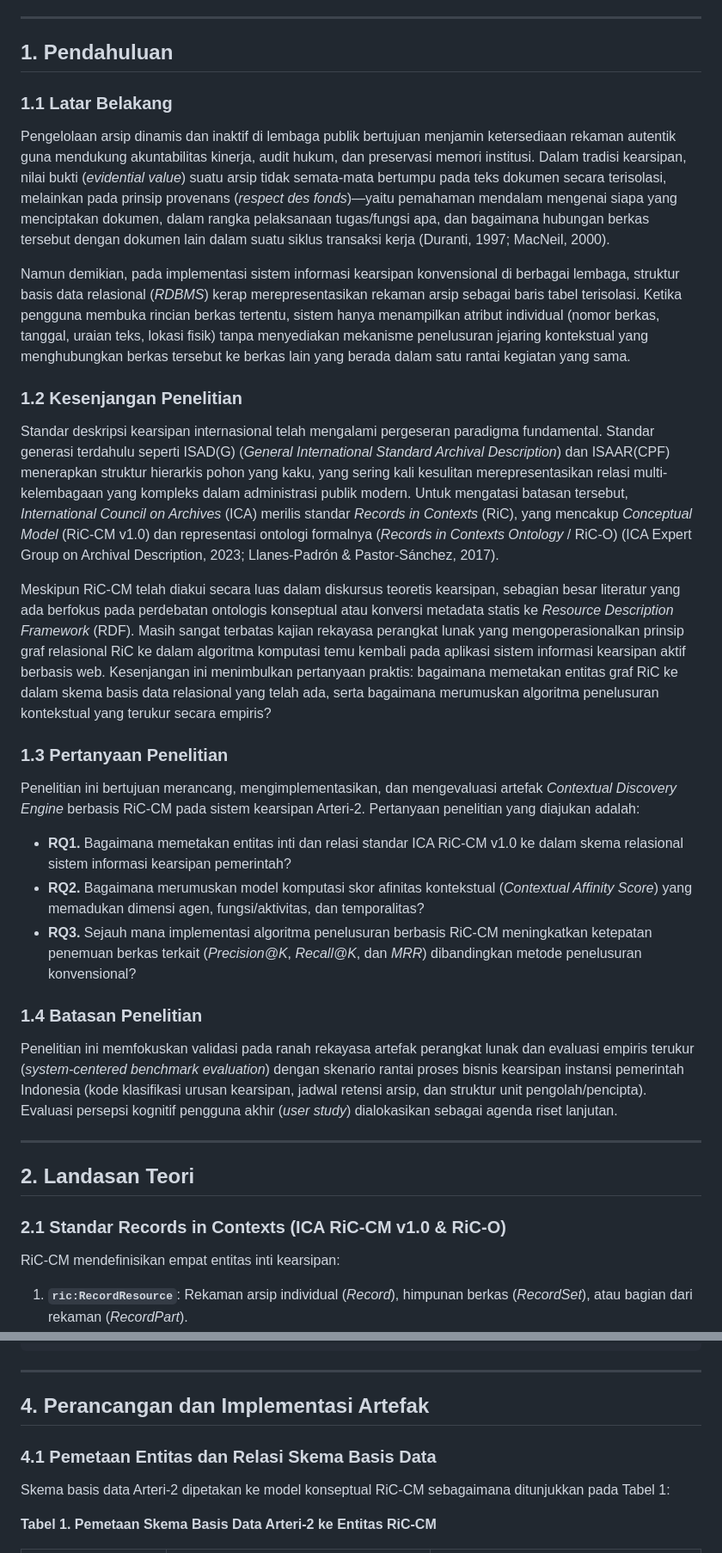
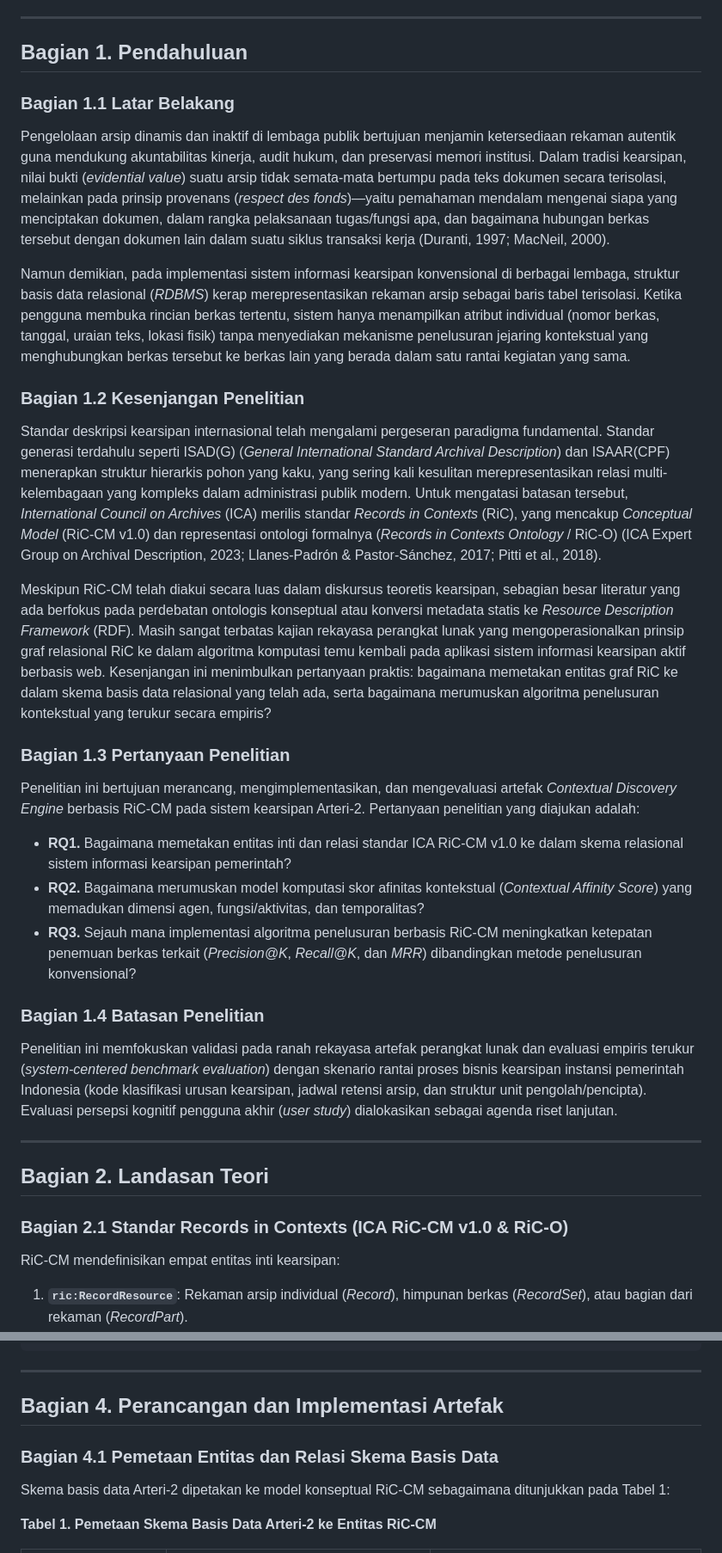
Before and after one commit to syawqy/arteri-2, a Markdown page: docs/ric-discovery/DRAFT-JURNAL-FINAL.md, 2 parts joined by grey strips. Shown at 86% size. GitHub-like rendering.

Commit message:
docs(ric): perbaiki daftar pustaka dengan DOI/URL valid dan standarisasi heading Bagian X.Y

```diff
--- a/docs/ric-discovery/DRAFT-JURNAL-FINAL.md
+++ b/docs/ric-discovery/DRAFT-JURNAL-FINAL.md
@@ -14,32 +14,32 @@ Artefak yang dibangun mengoperasionalkan formula *Contextual Affinity Score* ($C
 
 ---
 
-## 1. Pendahuluan
+## Bagian 1. Pendahuluan
 
-### 1.1 Latar Belakang
+### Bagian 1.1 Latar Belakang
 Pengelolaan arsip dinamis dan inaktif di lembaga publik bertujuan menjamin ketersediaan rekaman autentik guna mendukung akuntabilitas kinerja, audit hukum, dan preservasi memori institusi. Dalam tradisi kearsipan, nilai bukti (*evidential value*) suatu arsip tidak semata-mata bertumpu pada teks dokumen secara terisolasi, melainkan pada prinsip provenans (*respect des fonds*)—yaitu pemahaman mendalam mengenai siapa yang menciptakan dokumen, dalam rangka pelaksanaan tugas/fungsi apa, dan bagaimana hubungan berkas tersebut dengan dokumen lain dalam suatu siklus transaksi kerja (Duranti, 1997; MacNeil, 2000).
 
 Namun demikian, pada implementasi sistem informasi kearsipan konvensional di berbagai lembaga, struktur basis data relasional (*RDBMS*) kerap merepresentasikan rekaman arsip sebagai baris tabel terisolasi. Ketika pengguna membuka rincian berkas tertentu, sistem hanya menampilkan atribut individual (nomor berkas, tanggal, uraian teks, lokasi fisik) tanpa menyediakan mekanisme penelusuran jejaring kontekstual yang menghubungkan berkas tersebut ke berkas lain yang berada dalam satu rantai kegiatan yang sama.
 
-### 1.2 Kesenjangan Penelitian
-Standar deskripsi kearsipan internasional telah mengalami pergeseran paradigma fundamental. Standar generasi terdahulu seperti ISAD(G) (*General International Standard Archival Description*) dan ISAAR(CPF) menerapkan struktur hierarkis pohon yang kaku, yang sering kali kesulitan merepresentasikan relasi multi-kelembagaan yang kompleks dalam administrasi publik modern. Untuk mengatasi batasan tersebut, *International Council on Archives* (ICA) merilis standar *Records in Contexts* (RiC), yang mencakup *Conceptual Model* (RiC-CM v1.0) dan representasi ontologi formalnya (*Records in Contexts Ontology* / RiC-O) (ICA Expert Group on Archival Description, 2023; Llanes-Padrón & Pastor-Sánchez, 2017).
+### Bagian 1.2 Kesenjangan Penelitian
+Standar deskripsi kearsipan internasional telah mengalami pergeseran paradigma fundamental. Standar generasi terdahulu seperti ISAD(G) (*General International Standard Archival Description*) dan ISAAR(CPF) menerapkan struktur hierarkis pohon yang kaku, yang sering kali kesulitan merepresentasikan relasi multi-kelembagaan yang kompleks dalam administrasi publik modern. Untuk mengatasi batasan tersebut, *International Council on Archives* (ICA) merilis standar *Records in Contexts* (RiC), yang mencakup *Conceptual Model* (RiC-CM v1.0) dan representasi ontologi formalnya (*Records in Contexts Ontology* / RiC-O) (ICA Expert Group on Archival Description, 2023; Llanes-Padrón & Pastor-Sánchez, 2017; Pitti et al., 2018).
 
 Meskipun RiC-CM telah diakui secara luas dalam diskursus teoretis kearsipan, sebagian besar literatur yang ada berfokus pada perdebatan ontologis konseptual atau konversi metadata statis ke *Resource Description Framework* (RDF). Masih sangat terbatas kajian rekayasa perangkat lunak yang mengoperasionalkan prinsip graf relasional RiC ke dalam algoritma komputasi temu kembali pada aplikasi sistem informasi kearsipan aktif berbasis web. Kesenjangan ini menimbulkan pertanyaan praktis: bagaimana memetakan entitas graf RiC ke dalam skema basis data relasional yang telah ada, serta bagaimana merumuskan algoritma penelusuran kontekstual yang terukur secara empiris?
 
-### 1.3 Pertanyaan Penelitian
+### Bagian 1.3 Pertanyaan Penelitian
 Penelitian ini bertujuan merancang, mengimplementasikan, dan mengevaluasi artefak *Contextual Discovery Engine* berbasis RiC-CM pada sistem kearsipan Arteri-2. Pertanyaan penelitian yang diajukan adalah:
 * **RQ1.** Bagaimana memetakan entitas inti dan relasi standar ICA RiC-CM v1.0 ke dalam skema relasional sistem informasi kearsipan pemerintah?
 * **RQ2.** Bagaimana merumuskan model komputasi skor afinitas kontekstual (*Contextual Affinity Score*) yang memadukan dimensi agen, fungsi/aktivitas, dan temporalitas?
 * **RQ3.** Sejauh mana implementasi algoritma penelusuran berbasis RiC-CM meningkatkan ketepatan penemuan berkas terkait (*Precision@K*, *Recall@K*, dan *MRR*) dibandingkan metode penelusuran konvensional?
 
-### 1.4 Batasan Penelitian
+### Bagian 1.4 Batasan Penelitian
 Penelitian ini memfokuskan validasi pada ranah rekayasa artefak perangkat lunak dan evaluasi empiris terukur (*system-centered benchmark evaluation*) dengan skenario rantai proses bisnis kearsipan instansi pemerintah Indonesia (kode klasifikasi urusan kearsipan, jadwal retensi arsip, dan struktur unit pengolah/pencipta). Evaluasi persepsi kognitif pengguna akhir (*user study*) dialokasikan sebagai agenda riset lanjutan.
 
 ---
 
-## 2. Landasan Teori
+## Bagian 2. Landasan Teori
 
-### 2.1 Standar Records in Contexts (ICA RiC-CM v1.0 & RiC-O)
+### Bagian 2.1 Standar Records in Contexts (ICA RiC-CM v1.0 & RiC-O)
 RiC-CM mendefinisikan empat entitas inti kearsipan:
 1. **`ric:RecordResource`**: Rekaman arsip individual (*Record*), himpunan berkas (*RecordSet*), atau bagian dari rekaman (*RecordPart*).
 2. **`ric:Agent`**: Entitas yang bertanggung jawab atas penciptaan, pengolahan, atau pemeliharaan arsip, mencakup badan korporasi (*CorporateBody*), individu (*Person*), atau kelompok (*Group*).
@@ -88,9 +88,9 @@ Penelitian ini menggunakan kerangka kerja **Design Science Research (DSR)** meng
 
 ---
 
-## 4. Perancangan dan Implementasi Artefak
+## Bagian 4. Perancangan dan Implementasi Artefak
 
-### 4.1 Pemetaan Entitas dan Relasi Skema Basis Data
+### Bagian 4.1 Pemetaan Entitas dan Relasi Skema Basis Data
 Skema basis data Arteri-2 dipetakan ke model konseptual RiC-CM sebagaimana ditunjukkan pada Tabel 1:
 
 **Tabel 1. Pemetaan Skema Basis Data Arteri-2 ke Entitas RiC-CM**
```
Also changed, not shown: other parts of docs/ric-discovery/DRAFT-JURNAL-FINAL.md (+15 -14 lines).
